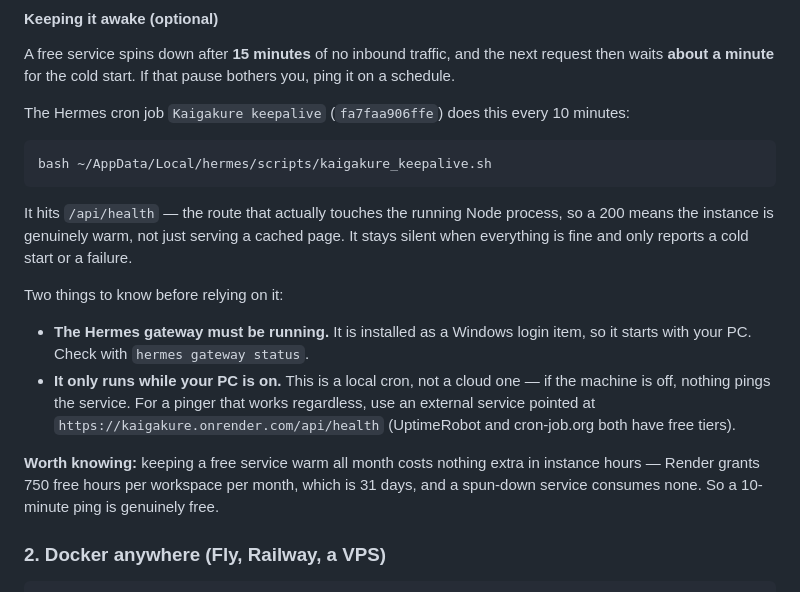
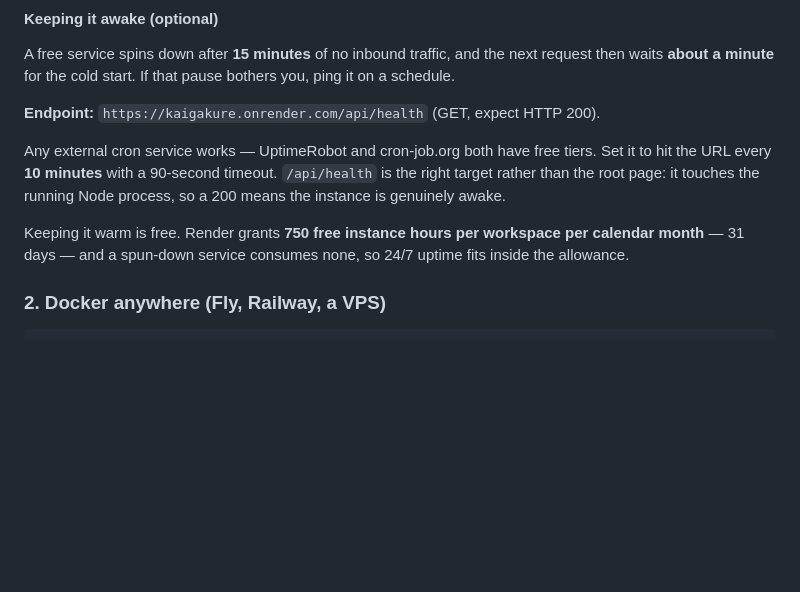
Before and after one commit to Ayibadiepreye/kaigakure, a Markdown page: README.md, the part around the change. Drawn GitHub-style; blank space fills up the shorter version.

Commit message:
README: keepalive is an external cron, not a Hermes job
Documents the health endpoint and the 10-minute ping interval instead.

````diff
--- a/README.md
+++ b/README.md
@@ -173,27 +173,14 @@ and set `KAIGAKURE_DATA=/data` in `envVars`. Disks bill at $0.25/GB/month, prora
 A free service spins down after **15 minutes** of no inbound traffic, and the next request then waits
 **about a minute** for the cold start. If that pause bothers you, ping it on a schedule.
 
-The Hermes cron job `Kaigakure keepalive` (`fa7faa906ffe`) does this every 10 minutes:
+**Endpoint:** `https://kaigakure.onrender.com/api/health` (GET, expect HTTP 200).
 
-```bash
-bash ~/AppData/Local/hermes/scripts/kaigakure_keepalive.sh
-```
+Any external cron service works — UptimeRobot and cron-job.org both have free tiers. Set it to hit the
+URL every **10 minutes** with a 90-second timeout. `/api/health` is the right target rather than the
+root page: it touches the running Node process, so a 200 means the instance is genuinely awake.
 
-It hits `/api/health` — the route that actually touches the running Node process, so a 200 means the
-instance is genuinely warm, not just serving a cached page. It stays silent when everything is fine and
-only reports a cold start or a failure.
-
-Two things to know before relying on it:
-
-- **The Hermes gateway must be running.** It is installed as a Windows login item, so it starts with
-  your PC. Check with `hermes gateway status`.
-- **It only runs while your PC is on.** This is a local cron, not a cloud one — if the machine is off,
-  nothing pings the service. For a pinger that works regardless, use an external service pointed at
-  `https://kaigakure.onrender.com/api/health` (UptimeRobot and cron-job.org both have free tiers).
-
-**Worth knowing:** keeping a free service warm all month costs nothing extra in instance hours — Render
-grants 750 free hours per workspace per month, which is 31 days, and a spun-down service consumes none.
-So a 10-minute ping is genuinely free.
+Keeping it warm is free. Render grants **750 free instance hours per workspace per calendar month** —
+31 days — and a spun-down service consumes none, so 24/7 uptime fits inside the allowance.
 
 ### 2. Docker anywhere (Fly, Railway, a VPS)
 
````
